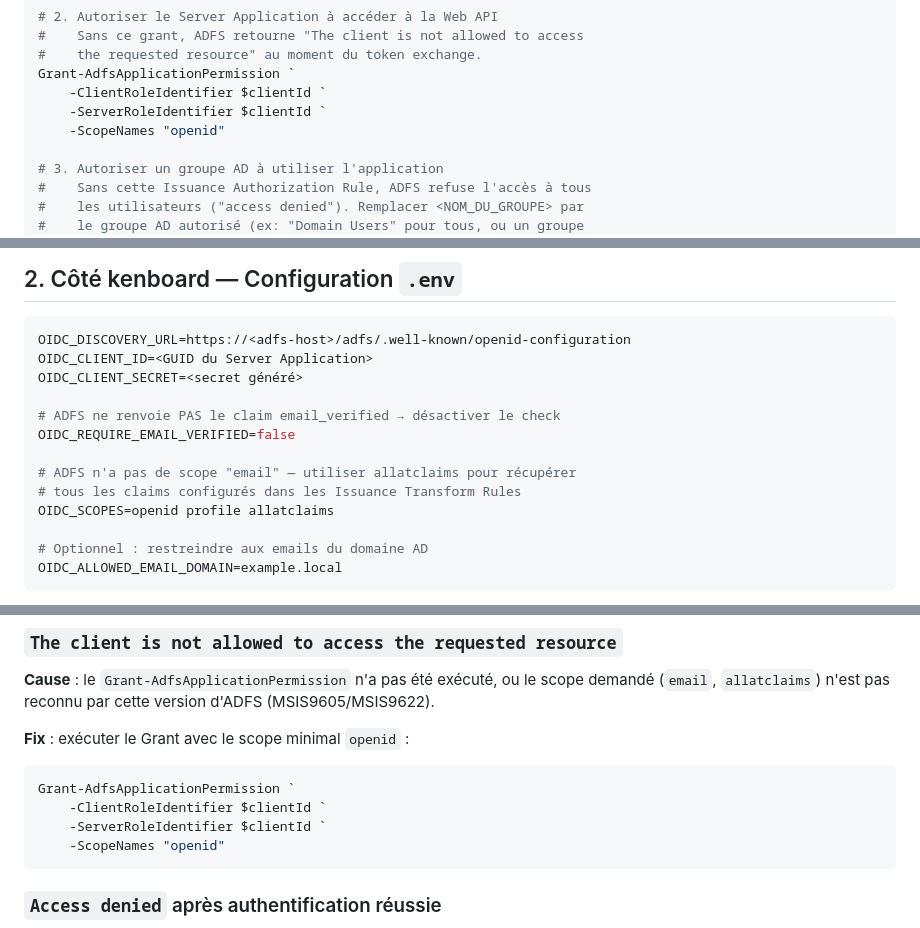
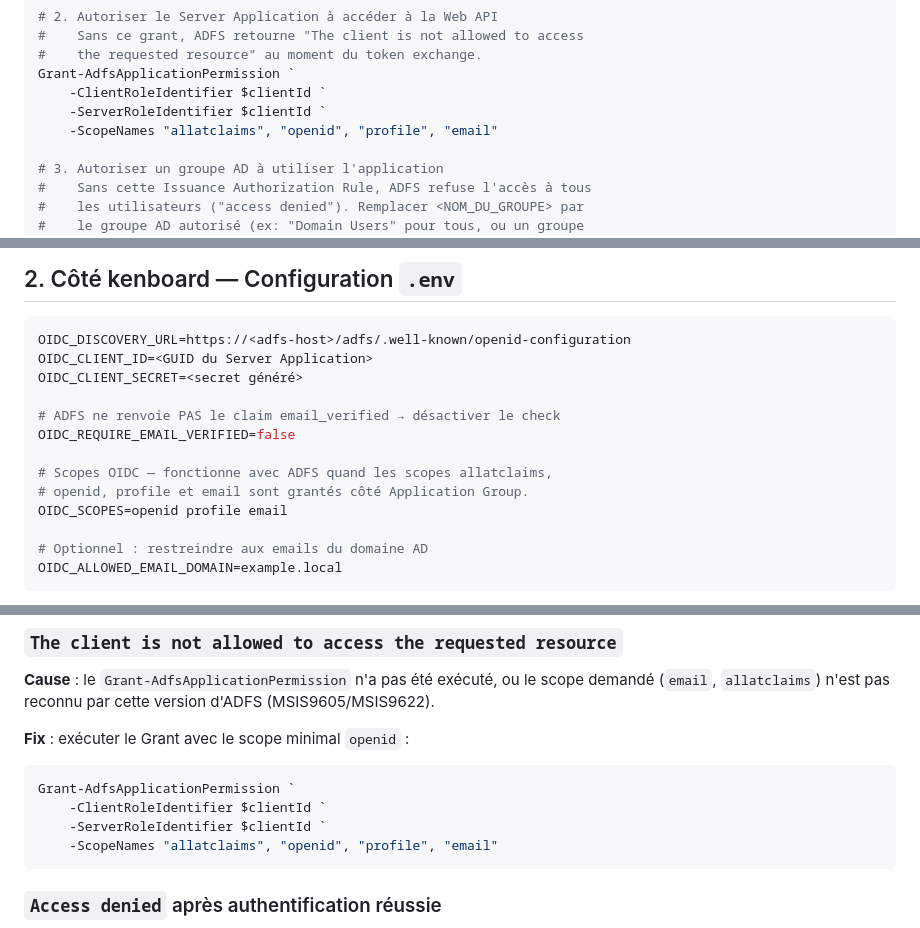
Before and after one commit to lduchosal/kenboard, a Markdown page: doc/oidc-adfs.md, 3 parts joined by grey strips. GitHub-like rendering.

Commit message:
docs(adfs): update with validated ADFS config (#127)
Update Grant-AdfsApplicationPermission scopes to the combination that
works in practice: allatclaims, openid, profile, email on the ADFS
side. Kenboard .env uses OIDC_SCOPES=openid profile email. Validated
end-to-end against a real ADFS instance.

Co-Authored-By: Claude Opus 4.6 (1M context) <noreply@anthropic.com>

````diff
--- a/doc/oidc-adfs.md
+++ b/doc/oidc-adfs.md
@@ -52,7 +52,7 @@ Add-AdfsWebApiApplication `
 Grant-AdfsApplicationPermission `
     -ClientRoleIdentifier $clientId `
     -ServerRoleIdentifier $clientId `
-    -ScopeNames "openid"
+    -ScopeNames "allatclaims", "openid", "profile", "email"
 
 # 3. Autoriser un groupe AD à utiliser l'application
 #    Sans cette Issuance Authorization Rule, ADFS refuse l'accès à tous
@@ -125,9 +125,9 @@ OIDC_CLIENT_SECRET=<secret généré>
 # ADFS ne renvoie PAS le claim email_verified → désactiver le check
 OIDC_REQUIRE_EMAIL_VERIFIED=false
 
-# ADFS n'a pas de scope "email" — utiliser allatclaims pour récupérer
-# tous les claims configurés dans les Issuance Transform Rules
-OIDC_SCOPES=openid profile allatclaims
+# Scopes OIDC — fonctionne avec ADFS quand les scopes allatclaims,
+# openid, profile et email sont grantés côté Application Group.
+OIDC_SCOPES=openid profile email
 
 # Optionnel : restreindre aux emails du domaine AD
 OIDC_ALLOWED_EMAIL_DOMAIN=example.local
@@ -207,7 +207,7 @@ cette version d'ADFS (MSIS9605/MSIS9622).
 Grant-AdfsApplicationPermission `
     -ClientRoleIdentifier $clientId `
     -ServerRoleIdentifier $clientId `
-    -ScopeNames "openid"
+    -ScopeNames "allatclaims", "openid", "profile", "email"
 ```
 
 ### `Access denied` après authentification réussie
````
